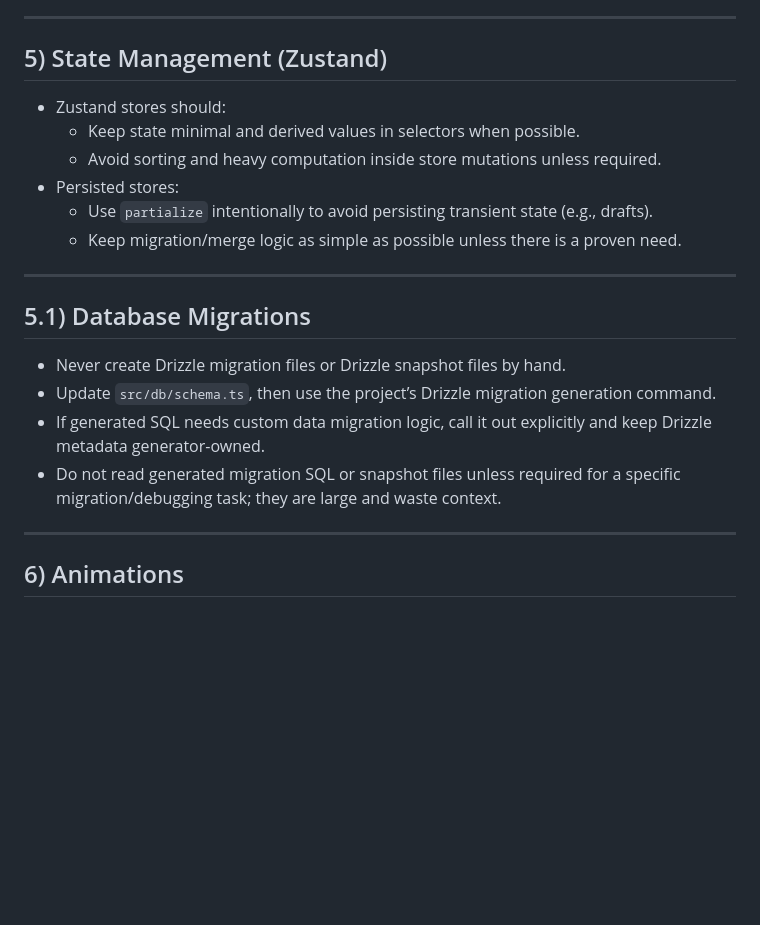
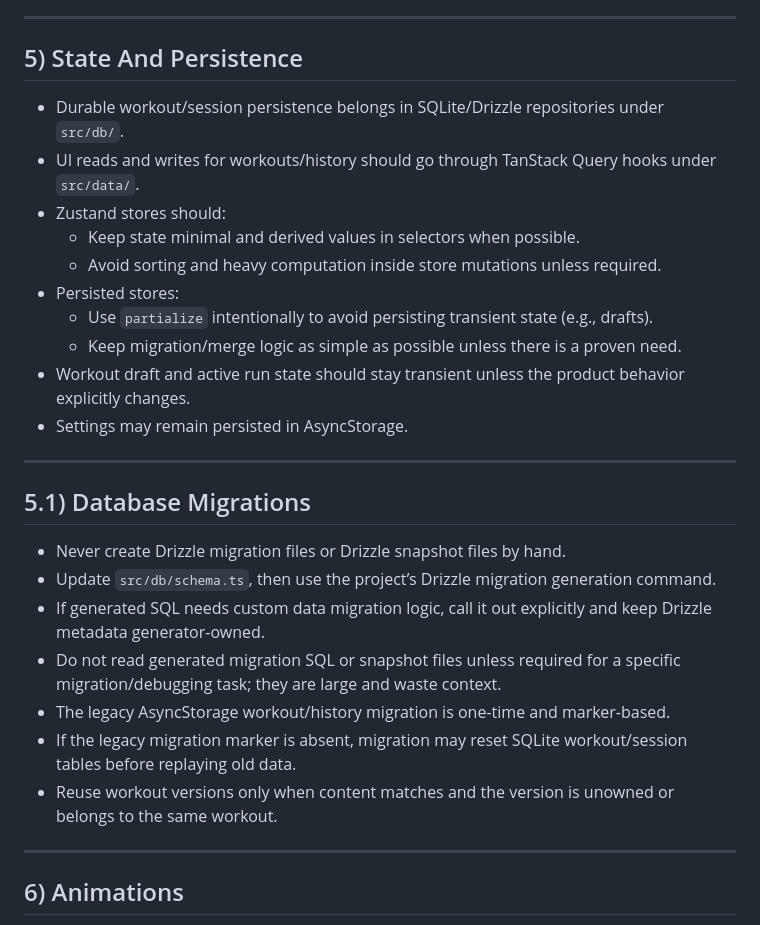
Before and after one commit to Flaip10/hiit-timer-app, a Markdown page: AGENTS.md, the part around the change. GitHub-like rendering; blank space fills up the shorter version.

```diff
--- a/AGENTS.md
+++ b/AGENTS.md
@@ -47,14 +47,18 @@ You are working in a React Native / Expo Router project (Arc Timer). Follow thes
 
 ---
 
-## 5) State Management (Zustand)
+## 5) State And Persistence
 
+- Durable workout/session persistence belongs in SQLite/Drizzle repositories under `src/db/`.
+- UI reads and writes for workouts/history should go through TanStack Query hooks under `src/data/`.
 - Zustand stores should:
     - Keep state minimal and derived values in selectors when possible.
     - Avoid sorting and heavy computation inside store mutations unless required.
 - Persisted stores:
     - Use `partialize` intentionally to avoid persisting transient state (e.g., drafts).
     - Keep migration/merge logic as simple as possible unless there is a proven need.
+- Workout draft and active run state should stay transient unless the product behavior explicitly changes.
+- Settings may remain persisted in AsyncStorage.
 
 ---
 
@@ -64,6 +68,9 @@ You are working in a React Native / Expo Router project (Arc Timer). Follow thes
 - Update `src/db/schema.ts`, then use the project’s Drizzle migration generation command.
 - If generated SQL needs custom data migration logic, call it out explicitly and keep Drizzle metadata generator-owned.
 - Do not read generated migration SQL or snapshot files unless required for a specific migration/debugging task; they are large and waste context.
+- The legacy AsyncStorage workout/history migration is one-time and marker-based.
+- If the legacy migration marker is absent, migration may reset SQLite workout/session tables before replaying old data.
+- Reuse workout versions only when content matches and the version is unowned or belongs to the same workout.
 
 ---
 
```
Also changed, not shown: README.md (+17 -6 lines).
